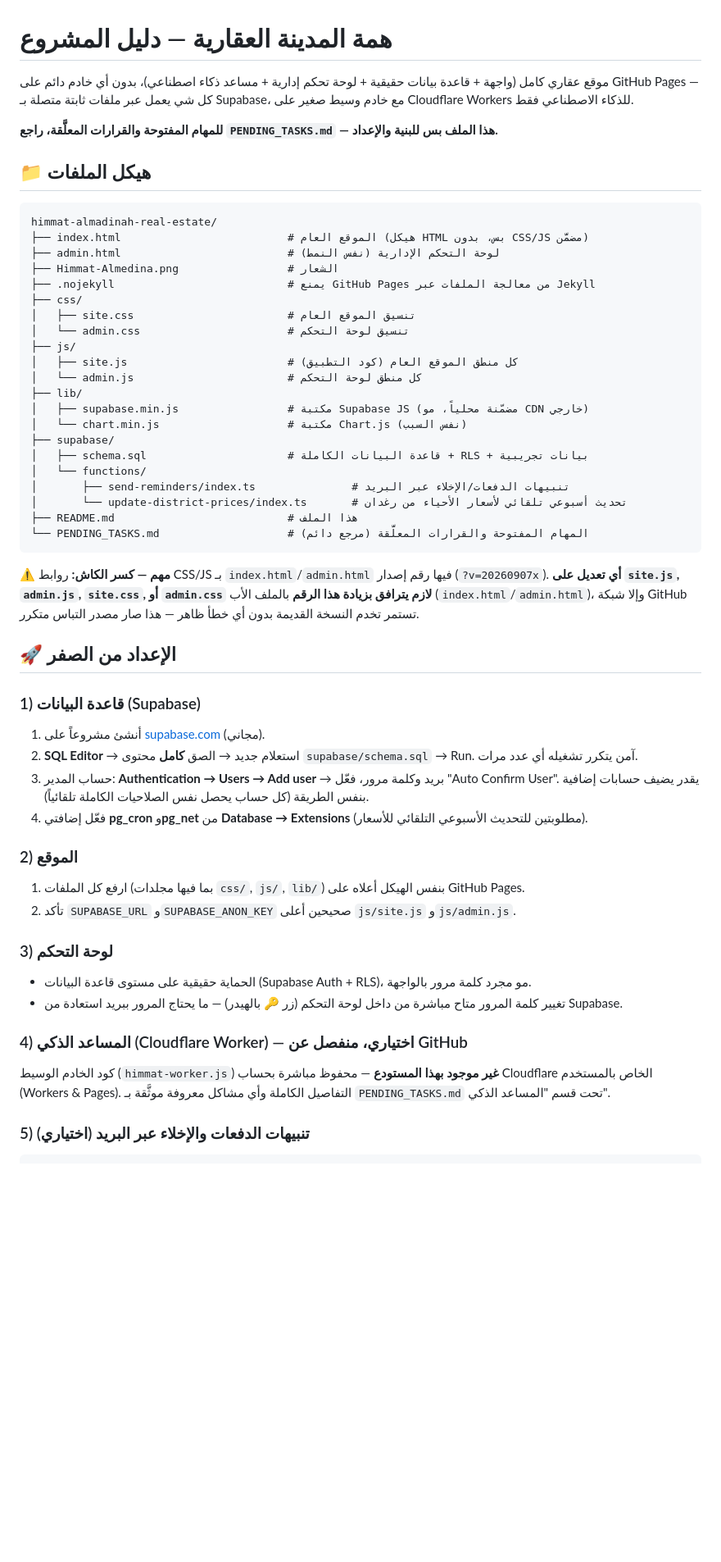
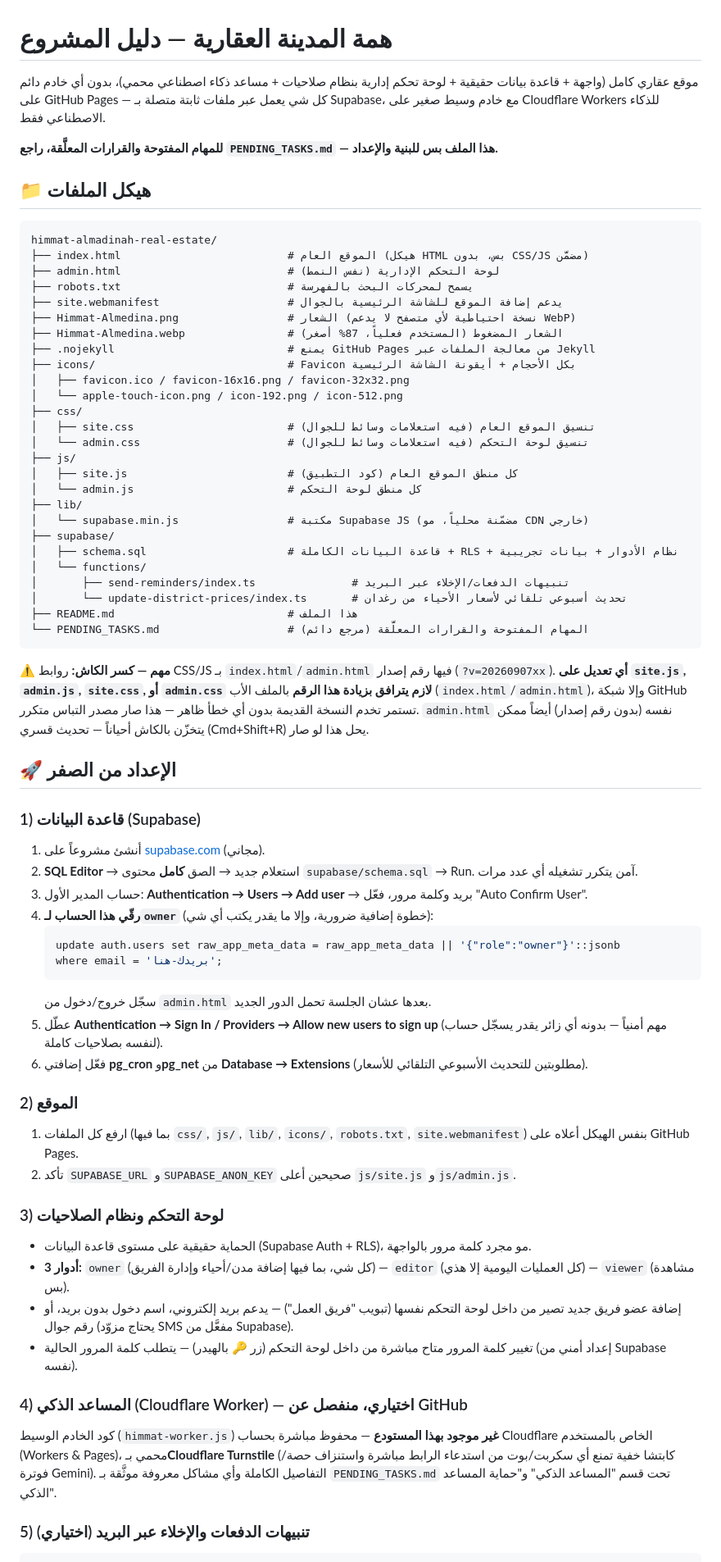
Before and after one commit to AHMEDVALL70/himmat-almadinah-real-estate, a Markdown page: README.md, the part around one of its changes. Shown at 82% size. GitHub-like rendering; blank space fills up the shorter version.

Commit message:
تحديث شامل لـREADME ليعكس كل الميزات المُضافة اليوم: نظام الصلاحيات، إدارة المدن/الفريق، حماية Turnstile، السعر اليدوي، الصور المتعددة، السيو/التحليلات

````diff
--- a/README.md
+++ b/README.md
@@ -1,6 +1,6 @@
 # همة المدينة العقارية — دليل المشروع
 
-موقع عقاري كامل (واجهة + قاعدة بيانات حقيقية + لوحة تحكم إدارية + مساعد ذكاء اصطناعي)، بدون أي خادم دائم على GitHub Pages — كل شي يعمل عبر ملفات ثابتة متصلة بـ Supabase، مع خادم وسيط صغير على Cloudflare Workers للذكاء الاصطناعي فقط.
+موقع عقاري كامل (واجهة + قاعدة بيانات حقيقية + لوحة تحكم إدارية بنظام صلاحيات + مساعد ذكاء اصطناعي محمي)، بدون أي خادم دائم على GitHub Pages — كل شي يعمل عبر ملفات ثابتة متصلة بـ Supabase، مع خادم وسيط صغير على Cloudflare Workers للذكاء الاصطناعي فقط.
 
 **للمهام المفتوحة والقرارات المعلَّقة، راجع `PENDING_TASKS.md` — هذا الملف بس للبنية والإعداد.**
 
@@ -10,19 +10,24 @@
 himmat-almadinah-real-estate/
 ├── index.html                          # الموقع العام (هيكل HTML بس، بدون CSS/JS مضمَّن)
 ├── admin.html                          # لوحة التحكم الإدارية (نفس النمط)
-├── Himmat-Almedina.png                 # الشعار
+├── robots.txt                          # يسمح لمحركات البحث بالفهرسة
+├── site.webmanifest                    # يدعم إضافة الموقع للشاشة الرئيسية بالجوال
+├── Himmat-Almedina.png                 # الشعار (نسخة احتياطية لأي متصفح لا يدعم WebP)
+├── Himmat-Almedina.webp                # الشعار المضغوط (المستخدم فعلياً، 87% أصغر)
 ├── .nojekyll                           # يمنع GitHub Pages من معالجة الملفات عبر Jekyll
+├── icons/                              # Favicon بكل الأحجام + أيقونة الشاشة الرئيسية
+│   ├── favicon.ico / favicon-16x16.png / favicon-32x32.png
+│   └── apple-touch-icon.png / icon-192.png / icon-512.png
 ├── css/
-│   ├── site.css                        # تنسيق الموقع العام
-│   └── admin.css                       # تنسيق لوحة التحكم
+│   ├── site.css                        # تنسيق الموقع العام (فيه استعلامات وسائط للجوال)
+│   └── admin.css                       # تنسيق لوحة التحكم (فيه استعلامات وسائط للجوال)
 ├── js/
 │   ├── site.js                         # كل منطق الموقع العام (كود التطبيق)
 │   └── admin.js                        # كل منطق لوحة التحكم
 ├── lib/
-│   ├── supabase.min.js                 # مكتبة Supabase JS (مضمّنة محلياً، مو CDN خارجي)
-│   └── chart.min.js                    # مكتبة Chart.js (نفس السبب)
+│   └── supabase.min.js                 # مكتبة Supabase JS (مضمّنة محلياً، مو CDN خارجي)
 ├── supabase/
-│   ├── schema.sql                      # قاعدة البيانات الكاملة + RLS + بيانات تجريبية
+│   ├── schema.sql                      # قاعدة البيانات الكاملة + RLS + نظام الأدوار + بيانات تجريبية
 │   └── functions/
 │       ├── send-reminders/index.ts               # تنبيهات الدفعات/الإخلاء عبر البريد
 │       └── update-district-prices/index.ts       # تحديث أسبوعي تلقائي لأسعار الأحياء من رغدان
@@ -30,26 +35,35 @@ himmat-almadinah-real-estate/
 └── PENDING_TASKS.md                    # المهام المفتوحة والقرارات المعلَّقة (مرجع دائم)
 ```
 
-**⚠️ مهم — كسر الكاش:** روابط CSS/JS بـ `index.html`/`admin.html` فيها رقم إصدار (`?v=20260907x`). **أي تعديل على `site.js`, `admin.js`, `site.css`, أو `admin.css` لازم يترافق بزيادة هذا الرقم** بالملف الأب (`index.html`/`admin.html`)، وإلا شبكة GitHub تستمر تخدم النسخة القديمة بدون أي خطأ ظاهر — هذا صار مصدر التباس متكرر.
+**⚠️ مهم — كسر الكاش:** روابط CSS/JS بـ `index.html`/`admin.html` فيها رقم إصدار (`?v=20260907xx`). **أي تعديل على `site.js`, `admin.js`, `site.css`, أو `admin.css` لازم يترافق بزيادة هذا الرقم** بالملف الأب (`index.html`/`admin.html`)، وإلا شبكة GitHub تستمر تخدم النسخة القديمة بدون أي خطأ ظاهر — هذا صار مصدر التباس متكرر. `admin.html` نفسه (بدون رقم إصدار) أيضاً ممكن يتخزّن بالكاش أحياناً — تحديث قسري (Cmd+Shift+R) يحل هذا لو صار.
 
 ## 🚀 الإعداد من الصفر
 
 ### 1) قاعدة البيانات (Supabase)
 1. أنشئ مشروعاً على [supabase.com](https://supabase.com) (مجاني).
 2. **SQL Editor** → استعلام جديد → الصق **كامل** محتوى `supabase/schema.sql` → Run. آمن يتكرر تشغيله أي عدد مرات.
-3. حساب المدير: **Authentication → Users → Add user** → بريد وكلمة مرور، فعّل "Auto Confirm User". يقدر يضيف حسابات إضافية بنفس الطريقة (كل حساب يحصل نفس الصلاحيات الكاملة تلقائياً).
-4. فعّل إضافتي **pg_cron** و**pg_net** من **Database → Extensions** (مطلوبتين للتحديث الأسبوعي التلقائي للأسعار).
+3. حساب المدير الأول: **Authentication → Users → Add user** → بريد وكلمة مرور، فعّل "Auto Confirm User".
+4. **رقّي هذا الحساب لـ`owner`** (خطوة إضافية ضرورية، وإلا ما يقدر يكتب أي شي):
+   ```sql
+   update auth.users set raw_app_meta_data = raw_app_meta_data || '{"role":"owner"}'::jsonb
+   where email = 'بريدك-هنا';
+   ```
+   سجّل خروج/دخول من `admin.html` بعدها عشان الجلسة تحمل الدور الجديد.
+5. عطّل **Authentication → Sign In / Providers → Allow new users to sign up** (مهم أمنياً — بدونه أي زائر يقدر يسجّل حساب لنفسه بصلاحيات كاملة).
+6. فعّل إضافتي **pg_cron** و**pg_net** من **Database → Extensions** (مطلوبتين للتحديث الأسبوعي التلقائي للأسعار).
 
 ### 2) الموقع
-1. ارفع كل الملفات (بما فيها مجلدات `css/`, `js/`, `lib/`) بنفس الهيكل أعلاه على GitHub Pages.
+1. ارفع كل الملفات (بما فيها `css/`, `js/`, `lib/`, `icons/`, `robots.txt`, `site.webmanifest`) بنفس الهيكل أعلاه على GitHub Pages.
 2. تأكد `SUPABASE_URL` و`SUPABASE_ANON_KEY` صحيحين أعلى `js/site.js` و`js/admin.js`.
 
-### 3) لوحة التحكم
+### 3) لوحة التحكم ونظام الصلاحيات
 - الحماية حقيقية على مستوى قاعدة البيانات (Supabase Auth + RLS)، مو مجرد كلمة مرور بالواجهة.
-- تغيير كلمة المرور متاح مباشرة من داخل لوحة التحكم (زر 🔑 بالهيدر) — ما يحتاج المرور ببريد استعادة من Supabase.
+- **3 أدوار:** `owner` (كل شي، بما فيها إضافة مدن/أحياء وإدارة الفريق) — `editor` (كل العمليات اليومية إلا هذي) — `viewer` (مشاهدة بس).
+- إضافة عضو فريق جديد تصير من داخل لوحة التحكم نفسها (تبويب "فريق العمل") — يدعم بريد إلكتروني، اسم دخول بدون بريد، أو رقم جوال (يحتاج مزوّد SMS مفعَّل من Supabase).
+- تغيير كلمة المرور متاح مباشرة من داخل لوحة التحكم (زر 🔑 بالهيدر) — يتطلب كلمة المرور الحالية (إعداد أمني من Supabase نفسه).
 
 ### 4) المساعد الذكي (Cloudflare Worker) — اختياري، منفصل عن GitHub
-كود الخادم الوسيط (`himmat-worker.js`) **غير موجود بهذا المستودع** — محفوظ مباشرة بحساب Cloudflare الخاص بالمستخدم (Workers & Pages). التفاصيل الكاملة وأي مشاكل معروفة موثَّقة بـ `PENDING_TASKS.md` تحت قسم "المساعد الذكي".
+كود الخادم الوسيط (`himmat-worker.js`) **غير موجود بهذا المستودع** — محفوظ مباشرة بحساب Cloudflare الخاص بالمستخدم (Workers & Pages)، محمي بـ**Cloudflare Turnstile** (كابتشا خفية تمنع أي سكربت/بوت من استدعاء الرابط مباشرة واستنزاف حصة/فوترة Gemini). التفاصيل الكاملة وأي مشاكل معروفة موثَّقة بـ `PENDING_TASKS.md` تحت قسم "المساعد الذكي" و"حماية المساعد الذكي".
 
 ### 5) تنبيهات الدفعات والإخلاء عبر البريد (اختياري)
 ```
````
Also changed, not shown: other parts of README.md (+15 -9 lines).
